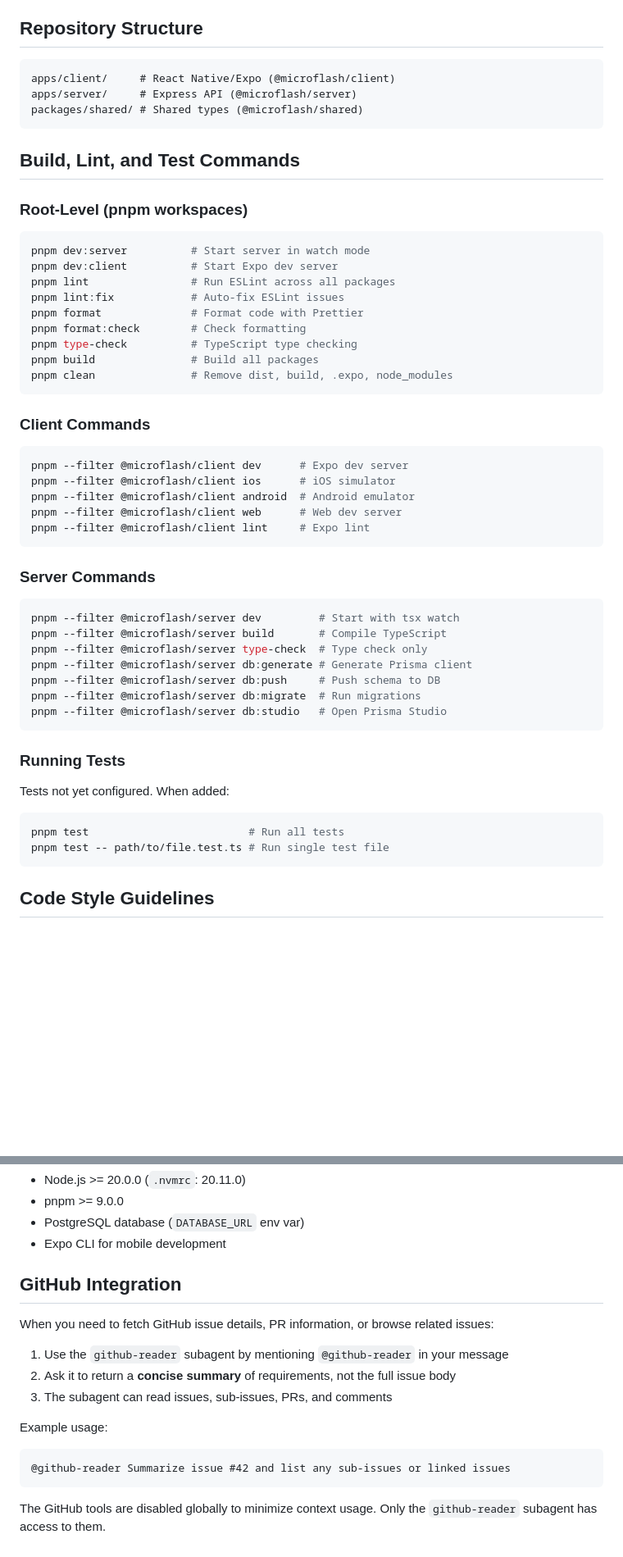
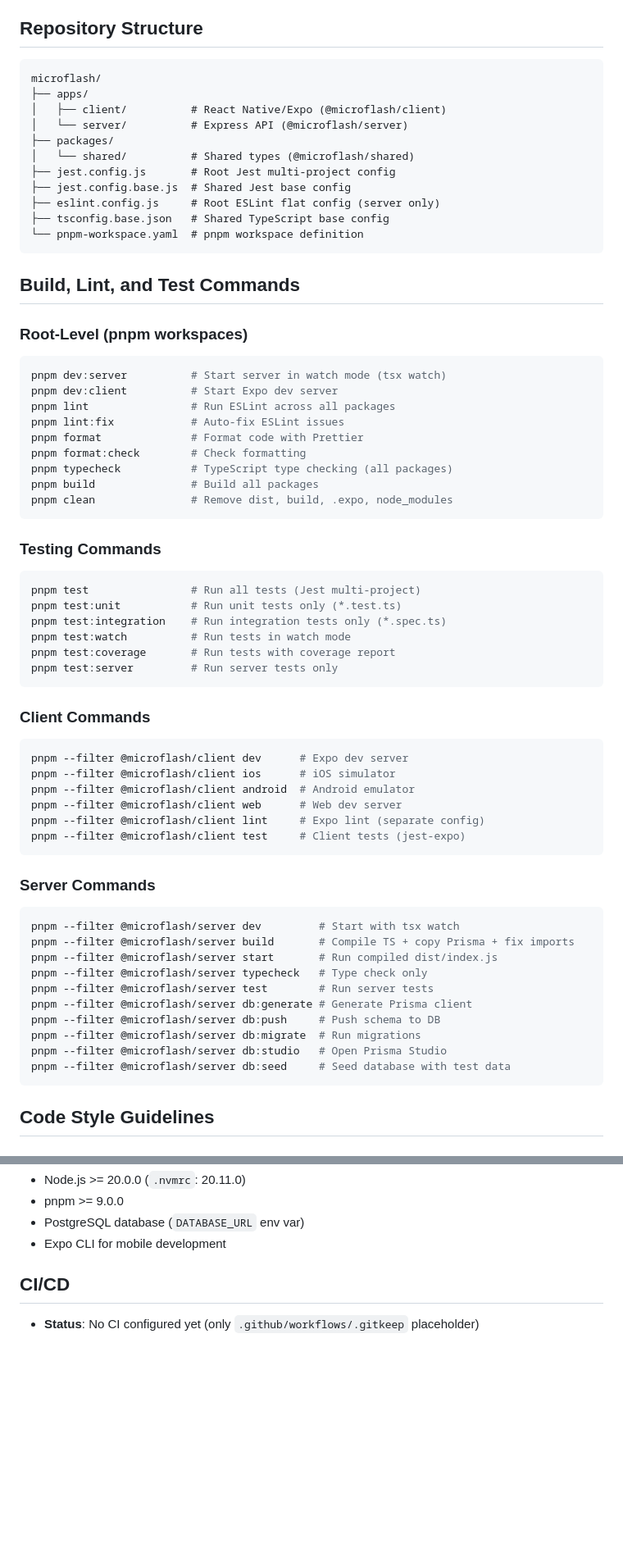
Before and after one commit to ChrisKG32/microflash, a Markdown page: AGENTS.md, 2 parts joined by grey strips. Shown at 82% size. Rendered like a GitHub page; blank space fills up the shorter version.

````diff
--- a/AGENTS.md
+++ b/AGENTS.md
@@ -15,9 +15,17 @@ The app uses the FSRS algorithm for intelligent review scheduling and sends push
 ## Repository Structure
 
 ```
-apps/client/     # React Native/Expo (@microflash/client)
-apps/server/     # Express API (@microflash/server)
-packages/shared/ # Shared types (@microflash/shared)
+microflash/
+├── apps/
+│   ├── client/          # React Native/Expo (@microflash/client)
+│   └── server/          # Express API (@microflash/server)
+├── packages/
+│   └── shared/          # Shared types (@microflash/shared)
+├── jest.config.js       # Root Jest multi-project config
+├── jest.config.base.js  # Shared Jest base config
+├── eslint.config.js     # Root ESLint flat config (server only)
+├── tsconfig.base.json   # Shared TypeScript base config
+└── pnpm-workspace.yaml  # pnpm workspace definition
 ```
 
 ## Build, Lint, and Test Commands
@@ -25,15 +33,26 @@ packages/shared/ # Shared types (@microflash/shared)
 ### Root-Level (pnpm workspaces)
 
 ```bash
-pnpm dev:server          # Start server in watch mode
+pnpm dev:server          # Start server in watch mode (tsx watch)
 pnpm dev:client          # Start Expo dev server
 pnpm lint                # Run ESLint across all packages
 pnpm lint:fix            # Auto-fix ESLint issues
 pnpm format              # Format code with Prettier
 pnpm format:check        # Check formatting
-pnpm type-check          # TypeScript type checking
+pnpm typecheck           # TypeScript type checking (all packages)
 pnpm build               # Build all packages
 pnpm clean               # Remove dist, build, .expo, node_modules
+```
+
+### Testing Commands
+
+```bash
+pnpm test                # Run all tests (Jest multi-project)
+pnpm test:unit           # Run unit tests only (*.test.ts)
+pnpm test:integration    # Run integration tests only (*.spec.ts)
+pnpm test:watch          # Run tests in watch mode
+pnpm test:coverage       # Run tests with coverage report
+pnpm test:server         # Run server tests only
 ```
 
 ### Client Commands
@@ -43,28 +62,23 @@ pnpm --filter @microflash/client dev      # Expo dev server
 pnpm --filter @microflash/client ios      # iOS simulator
 pnpm --filter @microflash/client android  # Android emulator
 pnpm --filter @microflash/client web      # Web dev server
-pnpm --filter @microflash/client lint     # Expo lint
+pnpm --filter @microflash/client lint     # Expo lint (separate config)
+pnpm --filter @microflash/client test     # Client tests (jest-expo)
 ```
 
 ### Server Commands
 
 ```bash
 pnpm --filter @microflash/server dev         # Start with tsx watch
-pnpm --filter @microflash/server build       # Compile TypeScript
-pnpm --filter @microflash/server type-check  # Type check only
+pnpm --filter @microflash/server build       # Compile TS + copy Prisma + fix imports
+pnpm --filter @microflash/server start       # Run compiled dist/index.js
+pnpm --filter @microflash/server typecheck   # Type check only
+pnpm --filter @microflash/server test        # Run server tests
 pnpm --filter @microflash/server db:generate # Generate Prisma client
 pnpm --filter @microflash/server db:push     # Push schema to DB
 pnpm --filter @microflash/server db:migrate  # Run migrations
 pnpm --filter @microflash/server db:studio   # Open Prisma Studio
-```
-
-### Running Tests
-
-Tests not yet configured. When added:
-
-```bash
-pnpm test                         # Run all tests
-pnpm test -- path/to/file.test.ts # Run single test file
+pnpm --filter @microflash/server db:seed     # Seed database with test data
 ```
 
 ## Code Style Guidelines
@@ -165,18 +303,6 @@ pnpm test -- path/to/file.test.ts # Run single test file
 - PostgreSQL database (`DATABASE_URL` env var)
 - Expo CLI for mobile development
 
-## GitHub Integration
+## CI/CD
 
-When you need to fetch GitHub issue details, PR information, or browse related issues:
-
-1. Use the `github-reader` subagent by mentioning `@github-reader` in your message
-2. Ask it to return a **concise summary** of requirements, not the full issue body
-3. The subagent can read issues, sub-issues, PRs, and comments
-
-Example usage:
-
-```
-@github-reader Summarize issue #42 and list any sub-issues or linked issues
-```
-
-The GitHub tools are disabled globally to minimize context usage. Only the `github-reader` subagent has access to them.
+- **Status**: No CI configured yet (only `.github/workflows/.gitkeep` placeholder)
````
Also changed, not shown: other parts of AGENTS.md (+131 -7 lines).
